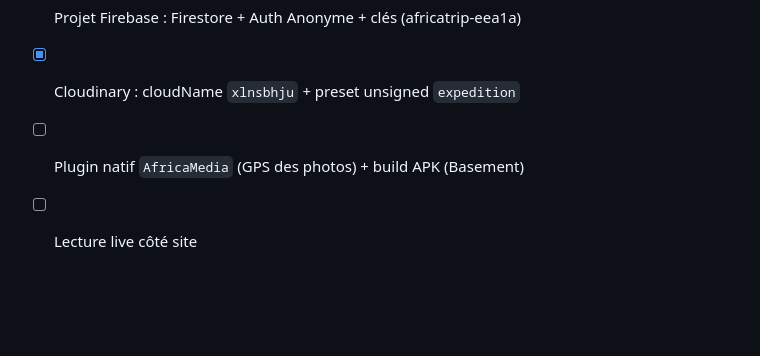
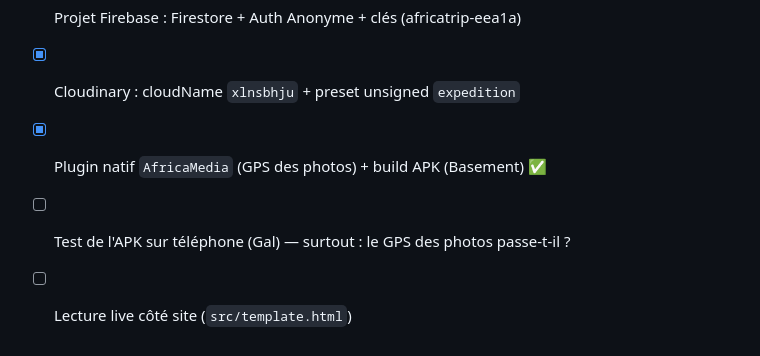
Before and after one commit to CartmanRolex/AfricaTrip, a Markdown page: app/README.md, the part around the change. Rendered like a GitHub page; blank space fills up the shorter version.

Commit message:
APK compilé : suivi à jour, reste le test device + lecture live du site
Co-Authored-By: Claude Fable 5 <noreply@anthropic.com>

```diff
--- a/app/README.md
+++ b/app/README.md
@@ -87,5 +87,6 @@ parcouru, PV live, et photos qui apparaissent instantanément (plus besoin de
 - [x] Photos via Cloudinary (pas de Firebase Storage → pas de carte)
 - [x] Projet Firebase : Firestore + Auth Anonyme + clés (africatrip-eea1a)
 - [x] Cloudinary : cloudName `xlnsbhju` + preset unsigned `expedition`
-- [ ] Plugin natif `AfricaMedia` (GPS des photos) + build APK (Basement)
-- [ ] Lecture live côté site
+- [x] Plugin natif `AfricaMedia` (GPS des photos) + build APK (Basement) ✅
+- [ ] Test de l'APK sur téléphone (Gal) — surtout : le GPS des photos passe-t-il ?
+- [ ] Lecture live côté site (`src/template.html`)
```
